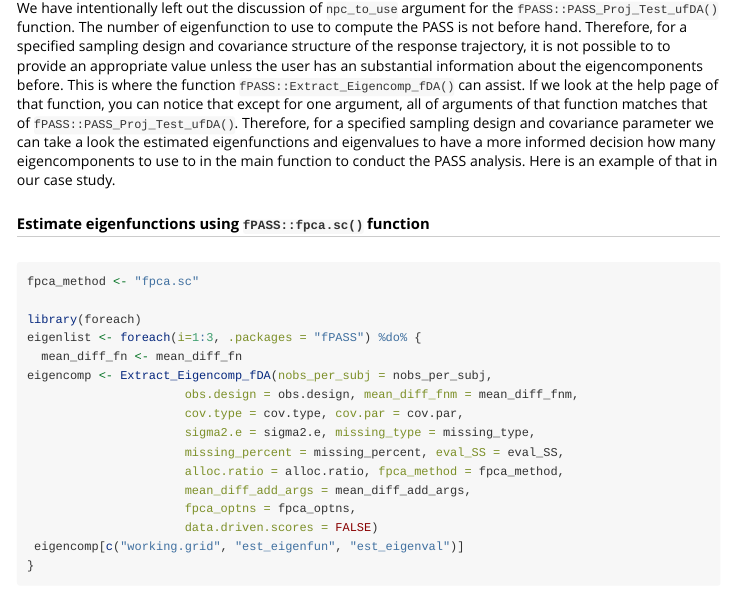
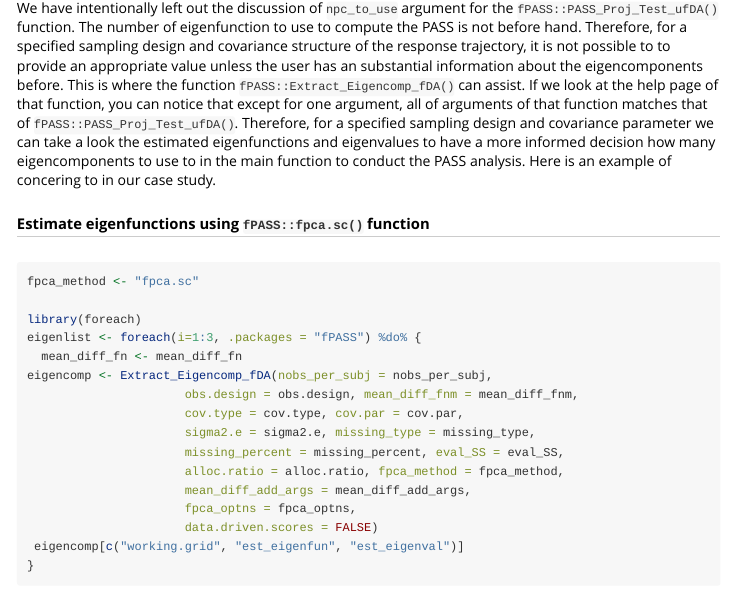
Before and after one commit to SalilKoner/fPASS, an R Markdown document (vignettes/fPASS.Rmd): the page in a window 1100 px wide, from 3950 px down. Rendered offline with R 4.5, knitr and Pandoc, with nearby package versions; code that draws random numbers runs with fixed seeds of ours; some code elsewhere in the file could not run offline; long lines of code are wrapped; common packages that the code uses without loading them are loaded.

Commit message:
push check

````diff
--- a/vignettes/fPASS.Rmd
+++ b/vignettes/fPASS.Rmd
@@ -155,7 +155,7 @@ required_sample_size <- foreach(i=1:10, .combine='c', .packages = "fPASS") %do%
 quantile(required_sample_size, probs = c(0.25,0.5,0.75), names = TRUE)
 ```
 
-We have intentionally left out the discussion of `npc_to_use` argument for the `fPASS::PASS_Proj_Test_ufDA()` function. The number of eigenfunction to use to compute the PASS is not before hand. Therefore, for a specified sampling design and covariance structure of the response trajectory, it is not possible to to provide an appropriate value unless the user has an substantial information about the eigencomponents before. This is where the function `fPASS::Extract_Eigencomp_fDA()` can assist. If we look at the help page of that function, you can notice that except for one argument, all of arguments of that function matches that of `fPASS::PASS_Proj_Test_ufDA()`. Therefore, for a specified sampling design and covariance parameter we can take a look the estimated eigenfunctions and eigenvalues to have a more informed decision how many eigencomponents to use to in the main function to conduct the PASS analysis. Here is an example of that in our case study.
+We have intentionally left out the discussion of `npc_to_use` argument for the `fPASS::PASS_Proj_Test_ufDA()` function. The number of eigenfunction to use to compute the PASS is not before hand. Therefore, for a specified sampling design and covariance structure of the response trajectory, it is not possible to to provide an appropriate value unless the user has an substantial information about the eigencomponents before. This is where the function `fPASS::Extract_Eigencomp_fDA()` can assist. If we look at the help page of that function, you can notice that except for one argument, all of arguments of that function matches that of `fPASS::PASS_Proj_Test_ufDA()`. Therefore, for a specified sampling design and covariance parameter we can take a look the estimated eigenfunctions and eigenvalues to have a more informed decision how many eigencomponents to use to in the main function to conduct the PASS analysis. Here is an example of concering to in our case study.
 
 #####  Estimate eigenfunctions using `fPASS::fpca.sc()` function
 
````
Also changed, not shown: 1 other file.
